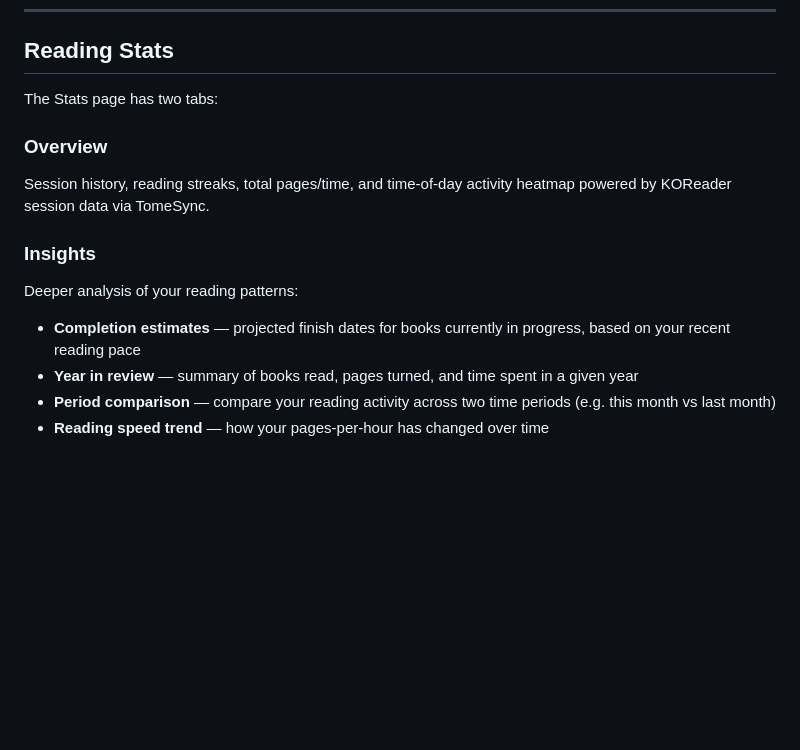
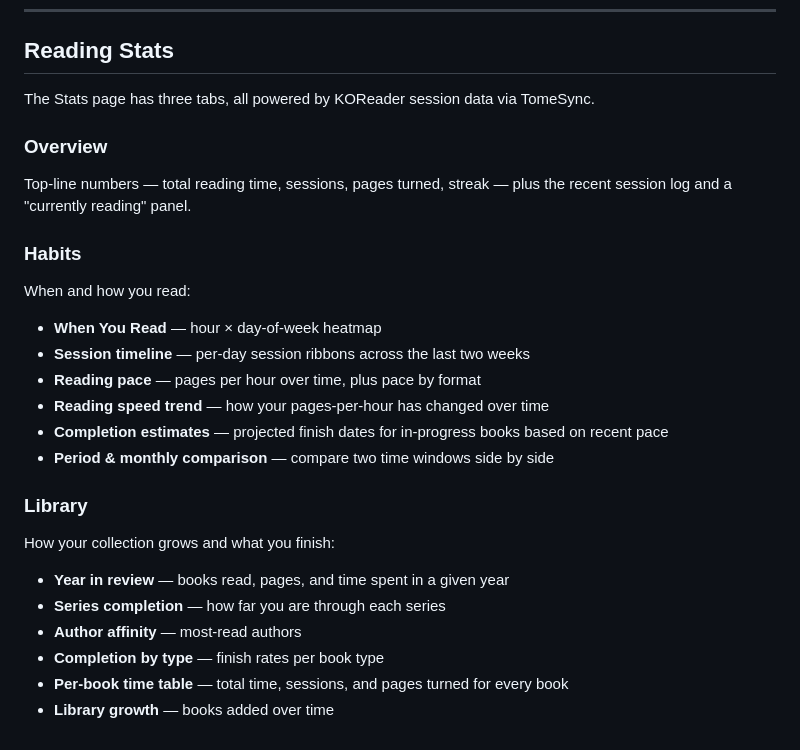
Before and after one commit to bndct-devops/tome, a Markdown page: docs/features.md, the part around the change. Rendered like a GitHub page; blank space fills up the shorter version.

Commit message:
Refresh stats and TomeSync docs
Stats was revamped to three tabs (Overview / Habits / Library); features.md
described the old two-tab layout. TomeSync series download now mirrors OPDS
filenames (Vol. N — Title.ext) and resolves base_dir from home_dir first;
note both in the plugin doc.

Also drop two stale planning docs (tomesync-series-download-plan.md and
tome-scribe-plan.md) — the series feature is shipped and Scribe lives in
its own repo.

Co-Authored-By: Claude Opus 4.7 <noreply@anthropic.com>

```diff
--- a/docs/features.md
+++ b/docs/features.md
@@ -115,17 +115,30 @@ Shelves are per-user and private. Each shelf can have a custom icon chosen from
 
 ## Reading Stats
 
-The Stats page has two tabs:
+The Stats page has three tabs, all powered by KOReader session data via TomeSync.
 
 ### Overview
 
-Session history, reading streaks, total pages/time, and time-of-day activity heatmap powered by KOReader session data via TomeSync.
+Top-line numbers — total reading time, sessions, pages turned, streak — plus the recent session log and a "currently reading" panel.
 
-### Insights
+### Habits
 
-Deeper analysis of your reading patterns:
+When and how you read:
 
-- **Completion estimates** — projected finish dates for books currently in progress, based on your recent reading pace
-- **Year in review** — summary of books read, pages turned, and time spent in a given year
-- **Period comparison** — compare your reading activity across two time periods (e.g. this month vs last month)
+- **When You Read** — hour × day-of-week heatmap
+- **Session timeline** — per-day session ribbons across the last two weeks
+- **Reading pace** — pages per hour over time, plus pace by format
 - **Reading speed trend** — how your pages-per-hour has changed over time
+- **Completion estimates** — projected finish dates for in-progress books based on recent pace
+- **Period & monthly comparison** — compare two time windows side by side
+
+### Library
+
+How your collection grows and what you finish:
+
+- **Year in review** — books read, pages, and time spent in a given year
+- **Series completion** — how far you are through each series
+- **Author affinity** — most-read authors
+- **Completion by type** — finish rates per book type
+- **Per-book time table** — total time, sessions, and pages turned for every book
+- **Library growth** — books added over time
```
Also changed, not shown: docs/koreader-plugin.md (+3 -1 lines).
